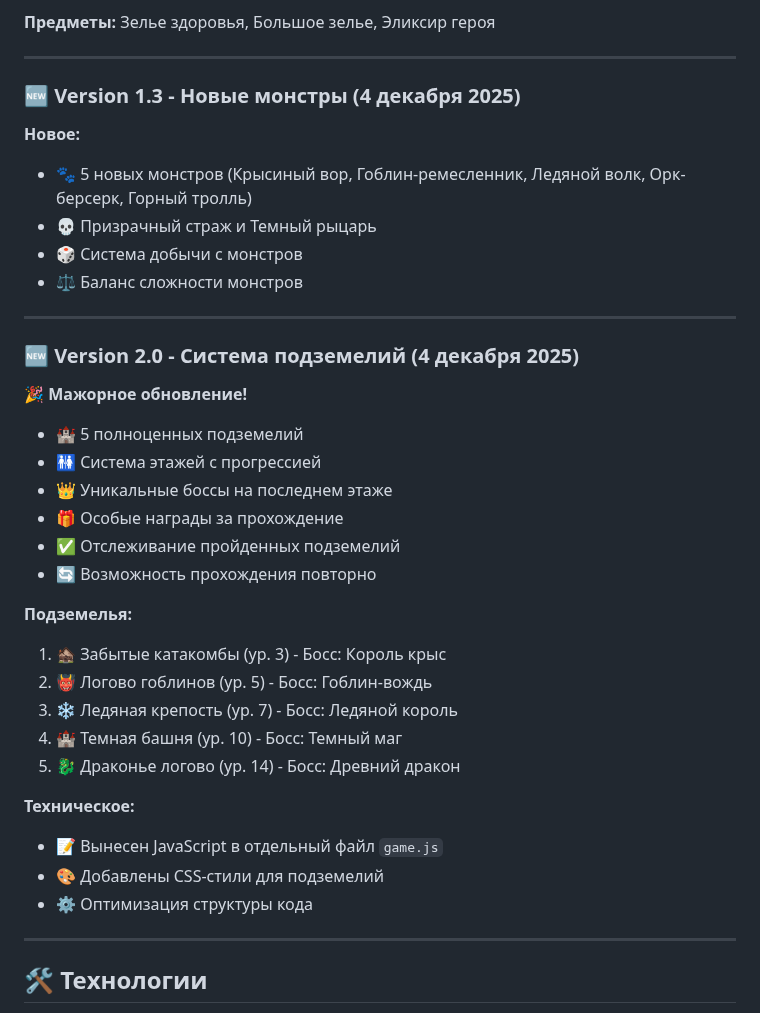
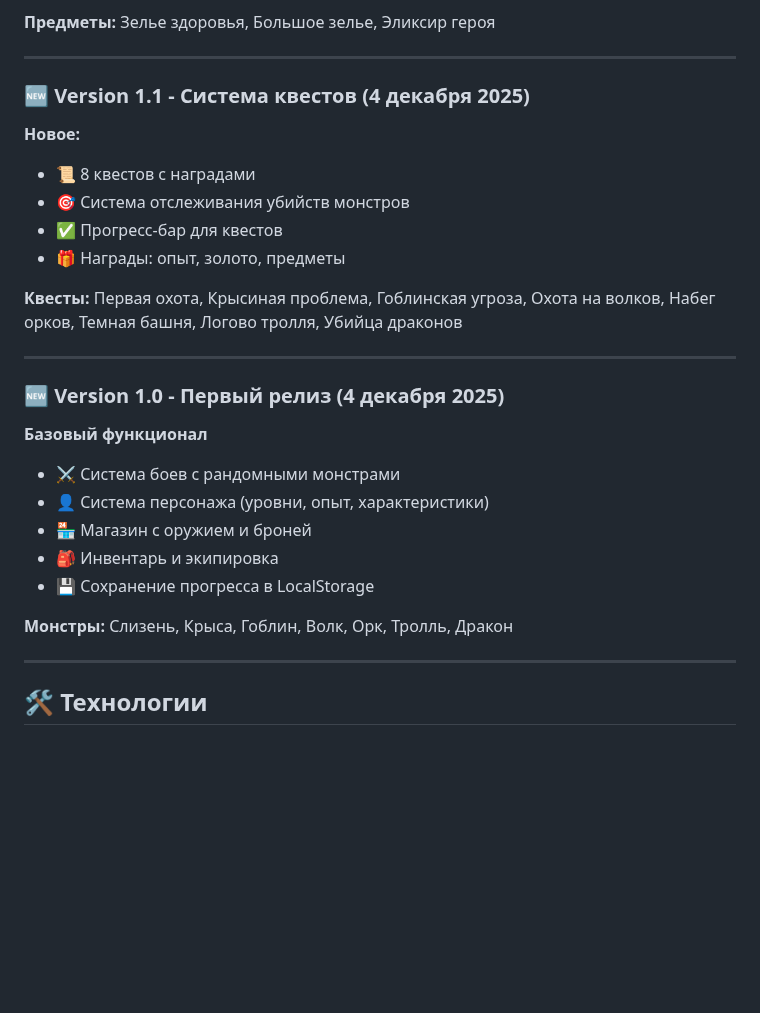
Before and after one commit to OrstedOshua/dungeon-quest-rpg, a Markdown page: README.md, the part around one of its changes. Drawn GitHub-style; blank space fills up the shorter version.

```diff
--- a/README.md
+++ b/README.md
@@ -45,35 +109,26 @@
 
 ---
 
-### 🆕 Version 1.3 - Новые монстры (4 декабря 2025)
+### 🆕 Version 1.1 - Система квестов (4 декабря 2025)
 **Новое:**
-- 🐾 5 новых монстров (Крысиный вор, Гоблин-ремесленник, Ледяной волк, Орк-берсерк, Горный тролль)
-- 💀 Призрачный страж и Темный рыцарь
-- 🎲 Система добычи с монстров
-- ⚖️ Баланс сложности монстров
+- 📜 8 квестов с наградами
+- 🎯 Система отслеживания убийств монстров
+- ✅ Прогресс-бар для квестов
+- 🎁 Награды: опыт, золото, предметы
+
+**Квесты:** Первая охота, Крысиная проблема, Гоблинская угроза, Охота на волков, Набег орков, Темная башня, Логово тролля, Убийца драконов
 
 ---
 
-### 🆕 Version 2.0 - Система подземелий (4 декабря 2025)
-**🎉 Мажорное обновление!**
-- 🏰 5 полноценных подземелий
-- 🚻 Система этажей с прогрессией
-- 👑 Уникальные боссы на последнем этаже
-- 🎁 Особые награды за прохождение
-- ✅ Отслеживание пройденных подземелий
-- 🔄 Возможность прохождения повторно
+### 🆕 Version 1.0 - Первый релиз (4 декабря 2025)
+**Базовый функционал**
+- ⚔️ Система боев с рандомными монстрами
+- 👤 Система персонажа (уровни, опыт, характеристики)
+- 🏪 Магазин с оружием и броней
+- 🎒 Инвентарь и экипировка
+- 💾 Сохранение прогресса в LocalStorage
 
-**Подземелья:**
-1. 🏚️ Забытые катакомбы (ур. 3) - Босс: Король крыс
-2. 👹 Логово гоблинов (ур. 5) - Босс: Гоблин-вождь
-3. ❄️ Ледяная крепость (ур. 7) - Босс: Ледяной король
-4. 🏰 Темная башня (ур. 10) - Босс: Темный маг
-5. 🐉 Драконье логово (ур. 14) - Босс: Древний дракон
-
-**Техническое:**
-- 📝 Вынесен JavaScript в отдельный файл `game.js`
-- 🎨 Добавлены CSS-стили для подземелий
-- ⚙️ Оптимизация структуры кода
+**Монстры:** Слизень, Крыса, Гоблин, Волк, Орк, Тролль, Дракон
 
 ---
 
```
Also changed, not shown: other parts of README.md (+100 -24 lines).
